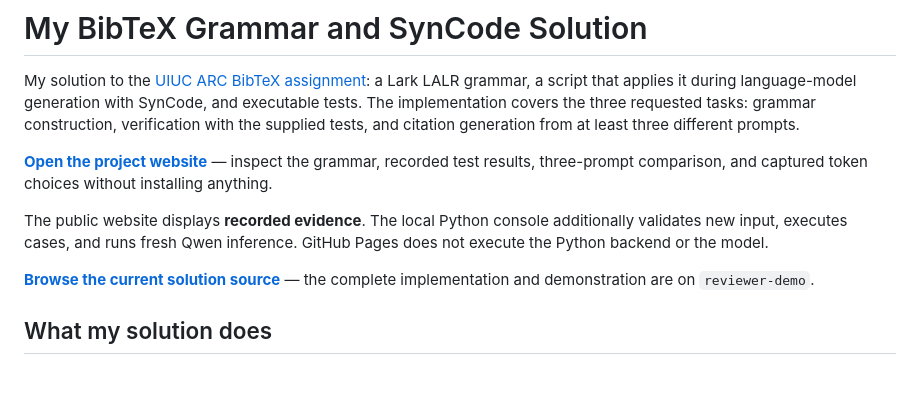
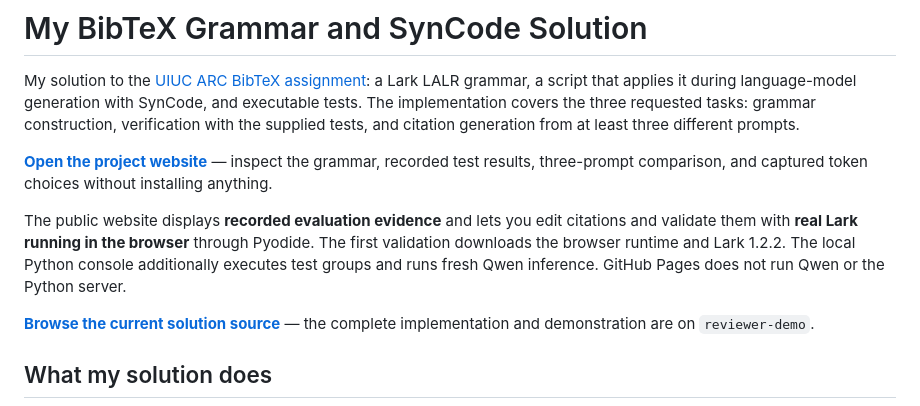
Before and after one commit to AviSrikumeran/syncode-bibtex, a Markdown page: README.md, the part around the change. GitHub-like rendering; blank space fills up the shorter version.

Commit message:
Document live browser Lark validation on the public website

```diff
--- a/README.md
+++ b/README.md
@@ -4,7 +4,7 @@ My solution to the [UIUC ARC BibTeX assignment](https://github.com/uiuc-arc/sync
 
 **[Open the project website](https://avisrikumeran.github.io/syncode-bibtex/)** — inspect the grammar, recorded test results, three-prompt comparison, and captured token choices without installing anything.
 
-The public website displays **recorded evidence**. The local Python console additionally validates new input, executes cases, and runs fresh Qwen inference. GitHub Pages does not execute the Python backend or the model.
+The public website displays **recorded evaluation evidence** and lets you edit citations and validate them with **real Lark running in the browser** through Pyodide. The first validation downloads the browser runtime and Lark 1.2.2. The local Python console additionally executes test groups and runs fresh Qwen inference. GitHub Pages does not run Qwen or the Python server.
 
 **[Browse the current solution source](https://github.com/AviSrikumeran/syncode-bibtex/tree/reviewer-demo)** — the complete implementation and demonstration are on `reviewer-demo`.
 
```
